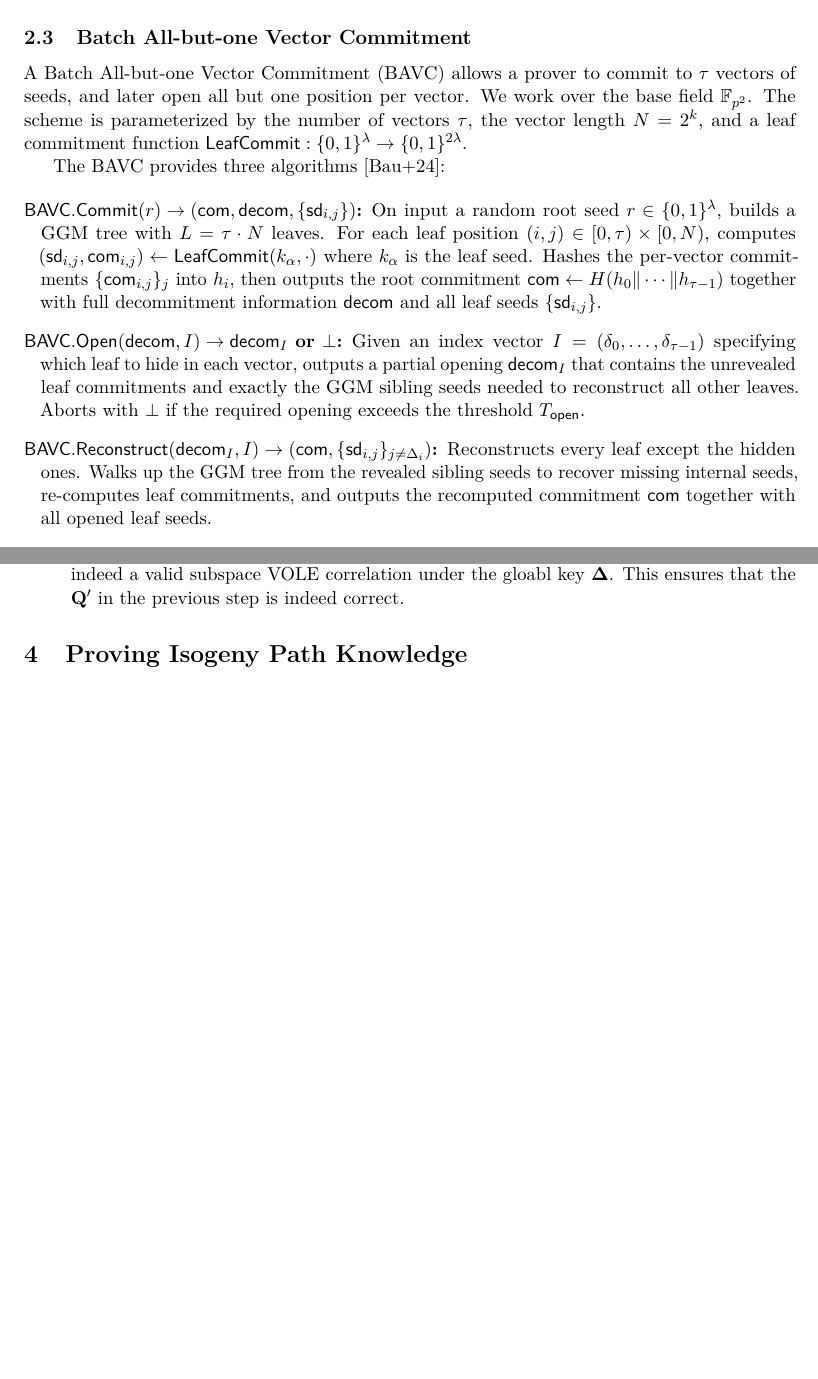
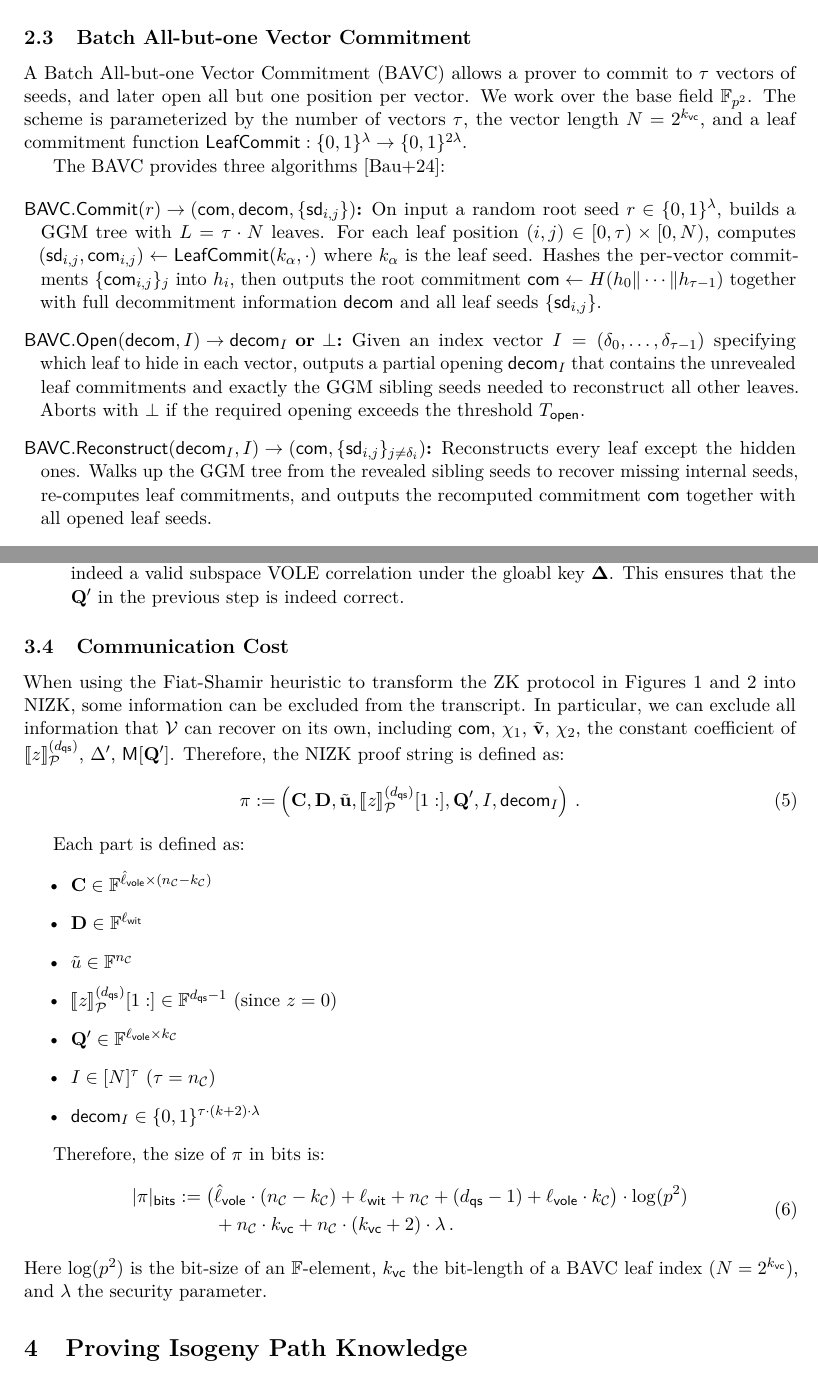
Before and after one commit to RickFreemanCui/isogeny-voleith, a LaTeX paper (main.tex): two parts of pages 3 and 8 of 11, joined at a grey line, cut so that both start at the same text, the shorter picture padded with empty space. Compiled offline with pdfLaTeX.

```diff
--- a/main.tex
+++ b/main.tex
@@ -267,7 +267,7 @@
 to $\tau$ vectors of seeds, and later open all but one position per vector.
 We work over the base field $\F_{p^2}$.
 The scheme is parameterized by the number of vectors $\tau$, the vector
-length $N = 2^k$, and a leaf commitment function
+length $N = 2^{k_{\sf vc}}$, and a leaf commitment function
 $\mathsf{LeafCommit}: \{0,1\}^{\secpar} \to \{0,1\}^{2\secpar}$.
 
 The BAVC provides three algorithms~\cite{faestv2}:
@@ -590,6 +590,59 @@
 	under the gloabl key $\mat{\Delta}$. This ensures that the $\mat{Q}'$ in the previous
 	step is indeed correct.
 \end{itemize}
+
+\subsection{Communication Cost}
+
+When using the Fiat-Shamir heuristic to transform
+the ZK protocol in \Cref{fig:9-round-voleith-1,fig:9-round-voleith-2}
+into NIZK, some information can be excluded from the transcript.
+In particular, we can exclude all information that $\calV$ can recover
+on its own, including $\mathsf{com}$, $\chi_1$, $\tilde{\vec{v}}$,
+$\chi_2$, the constant coefficient of $\itmacP{z}^{(d_{\sf qs})}$,
+$\Delta'$, $\mathsf{M}[\mat{Q}']$.
+Therefore, the NIZK proof string is defined as:
+\begin{equation}
+	\pi :=
+	\left(
+	\mat{C},
+	\mat{D},
+	\tilde{\vec{u}},
+	\itmacP{z}^{(d_{\sf qs})}[1:],
+	\mat{Q}',
+	I,
+	\mathsf{decom}_{I}
+	\right) \,.
+\end{equation}
+
+Each part is defined as:
+\begin{itemize}
+	\item $\mat{C} \in \F^{\hat{\ell}_{\sf vole} \times (n_{\calC} - k_{\calC})}$
+	\item $\mat{D} \in \F^{\ell_{\sf wit}}$
+	\item $\tilde{u} \in \F^{n_{\calC}}$
+	\item $\itmacP{z}^{(d_{\sf qs})}[1:] \in \F^{d_{\sf qs} - 1}$ (since $z = 0$)
+	\item $\mat{Q}' \in \F^{\ell_{\sf vole} \times k_{\calC}}$
+	\item $I \in [N]^{\tau}$ ($\tau = n_{\calC}$)
+	\item $\mathsf{decom}_{I} \in \{ 0, 1 \}^{\tau \cdot (k + 2) \cdot \lambda}$
+\end{itemize}
+
+Therefore, the size of $\pi$ in bits is:
+\begin{equation}\label{eq:proof-size}
+	\begin{aligned}
+		|\pi|_{\sf bits} :=
+		\bigl(
+			&\hat{\ell}_{\sf vole} \cdot (n_{\calC} - k_{\calC})
+			+ \ell_{\sf wit}
+			+ n_{\calC}
+			+ (d_{\sf qs} - 1)
+			+ \ell_{\sf vole} \cdot k_{\calC}
+		\bigr) \cdot \log(p^2) \\
+		&+ n_{\calC} \cdot k_{\sf vc}
+		+ n_{\calC} \cdot (k_{\sf vc} + 2) \cdot \secpar \,.
+	\end{aligned}
+\end{equation}
+Here $\log(p^2)$ is the bit-size of an $\F$-element,
+$k_{\sf vc}$ the bit-length of a BAVC leaf index ($N = 2^{k_{\sf vc}}$),
+and $\secpar$ the security parameter.
 
 % ===================================================================
 \section{Proving Isogeny Path Knowledge}
```
Also changed, not shown: main.tex (4 more changed lines).
